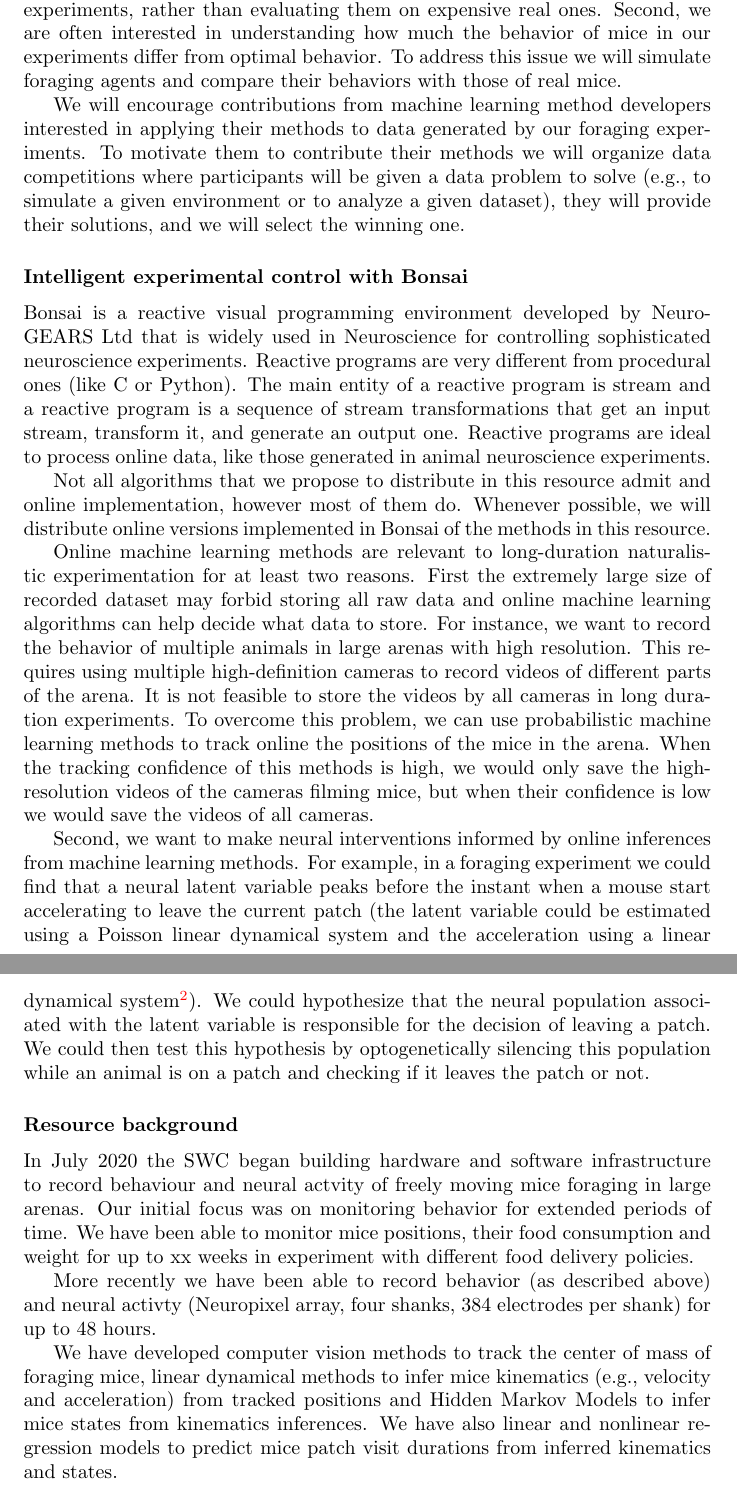
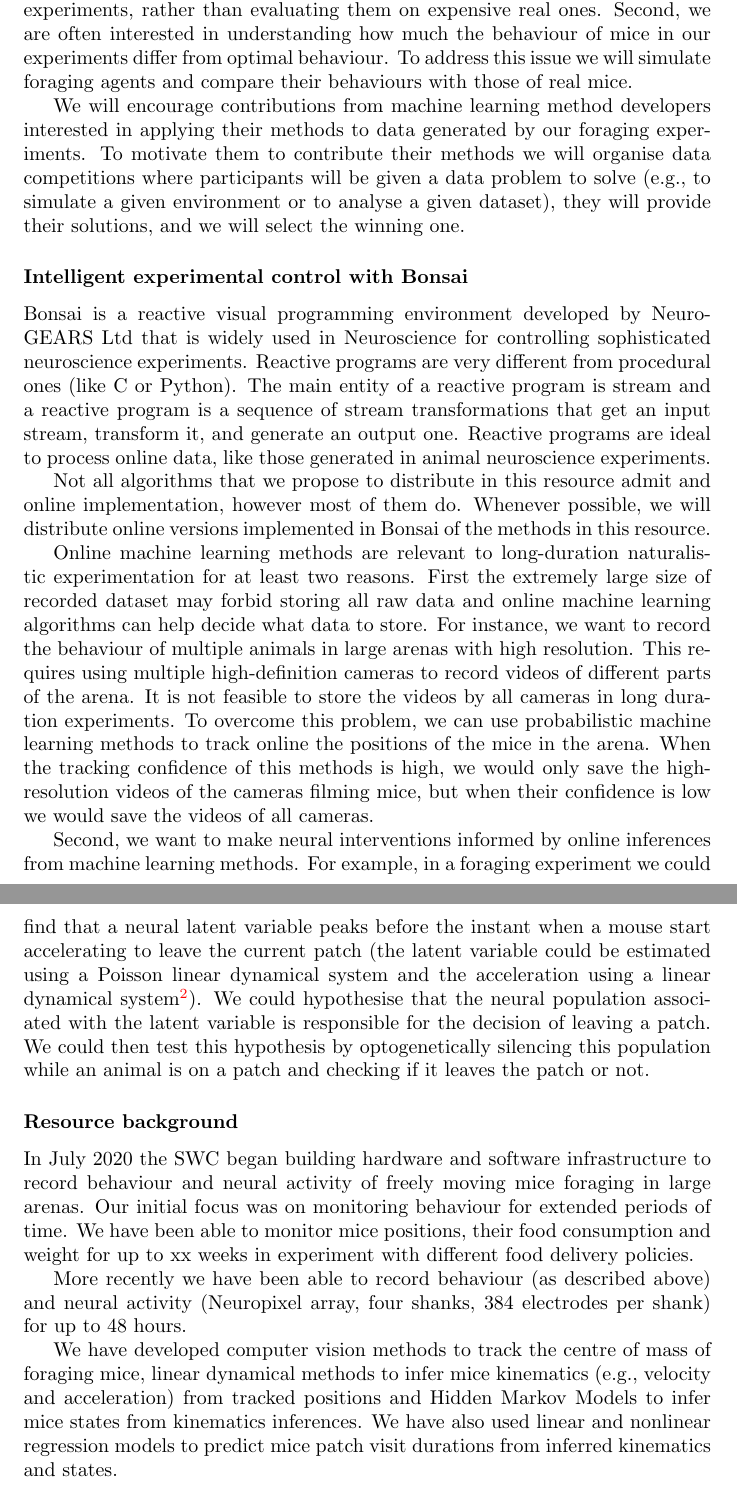
Before and after one commit to joacorapela/BBR24, a LaTeX document (application/application.tex, which reads application/vision.tex): two parts of pages 11 and 12 of 32 before the commit and two parts of pages 10 and 11 of 31 after it, joined at a grey line, cut so that both start at the same text. Compiled offline with pdfLaTeX.

Commit message:
Fixed spelling mistakes

```diff
--- a/application/vision.tex
+++ b/application/vision.tex
@@ -131,15 +131,15 @@ patches? how much distance should mice travel to obtain a pellet? where should
 patches be located?). It would be helpful to evaluate the different options on
 simulated experiments, rather than evaluating them on expensive real
 ones. Second, we are often interested in understanding how much the
-behavior of mice in our experiments differ from optimal behavior. To address
+behaviour of mice in our experiments differ from optimal behaviour. To address
 this issue we will simulate foraging agents and
-compare their behaviors with those of real mice.
+compare their behaviours with those of real mice.
 
 We will encourage contributions from machine learning method developers
 interested in applying their methods to data generated by our foraging
-experiments. To motivate them to contribute their methods we will organize data
+experiments. To motivate them to contribute their methods we will organise data
 competitions where participants will be given a data problem to solve (e.g., to
-simulate a given environment or to analyze a given dataset), they will provide
+simulate a given environment or to analyse a given dataset), they will provide
 their solutions, and we will select the winning one.
 
 \subsubsection*{Intelligent experimental control with Bonsai}
@@ -161,7 +161,7 @@ Online machine learning methods are relevant to long-duration naturalistic
 experimentation for at least two reasons. First the extremely large size of
 recorded dataset may forbid storing all raw data and online machine learning
 algorithms can help decide what data to store. For instance, we want to record
-the behavior of multiple animals in large arenas with high resolution. This
+the behaviour of multiple animals in large arenas with high resolution. This
 requires using multiple high-definition cameras to record videos of different
 parts of the arena. It is not feasible to store the videos by all cameras in
 long duration experiments. To overcome this problem, we can use probabilistic
@@ -177,7 +177,7 @@ accelerating to leave the current patch (the latent variable could be estimated
 using a Poisson linear dynamical system and the acceleration using a linear
 dynamical
 system\footnote{\url{https://github.com/joacorapela/lds_python/blob/master/docs/tracking/tracking.pdf}}).
-We could hypothesize that the neural population associated with the latent
+We could hypothesise that the neural population associated with the latent
 variable is responsible for the decision of leaving a patch. We could then test
 this hypothesis by optogenetically silencing this population while an animal is
 on a patch and checking if it leaves the patch or not.
@@ -185,21 +185,21 @@ on a patch and checking if it leaves the patch or not.
 \subsubsection*{Resource background}
 
 In July 2020 the SWC began building hardware and software infrastructure to
-record behaviour and neural actvity of freely moving mice foraging in large
-arenas. Our initial focus was on monitoring behavior for extended periods of
+record behaviour and neural activity of freely moving mice foraging in large
+arenas. Our initial focus was on monitoring behaviour for extended periods of
 time. We have been able to monitor mice positions, their food consumption and
 weight for up to xx weeks in experiment with different food delivery policies.
 
-More recently we have been able to record behavior (as described above) and
-neural activty (Neuropixel array, four shanks, 384 electrodes per shank) for up
+More recently we have been able to record behaviour (as described above) and
+neural activity (Neuropixel array, four shanks, 384 electrodes per shank) for up
 to 48 hours.
 
-We have developed computer vision methods to track the center of mass of
+We have developed computer vision methods to track the centre of mass of
 foraging mice, linear dynamical methods to infer mice kinematics (e.g.,
 velocity and acceleration) from tracked positions and Hidden Markov Models to
 infer mice states from kinematics inferences.
 %
-We have also linear and nonlinear regression models to predict mice patch
+We have also used linear and nonlinear regression models to predict mice patch
 visit durations from inferred kinematics and states.
 
 We have not yet processed neural recordings from the foraging experiment.
```
Also changed, not shown: application/vision.tex (8 more changed lines).
